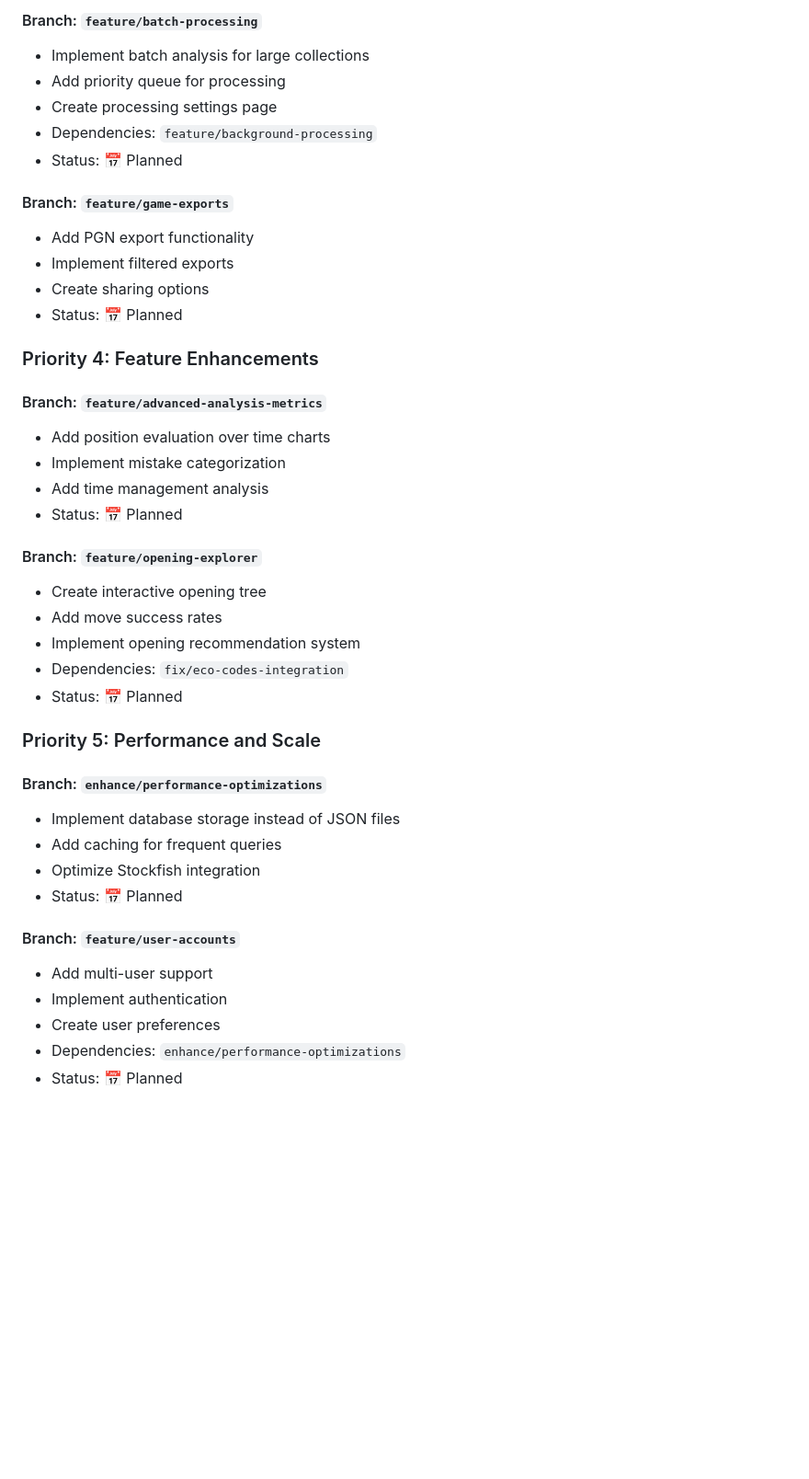
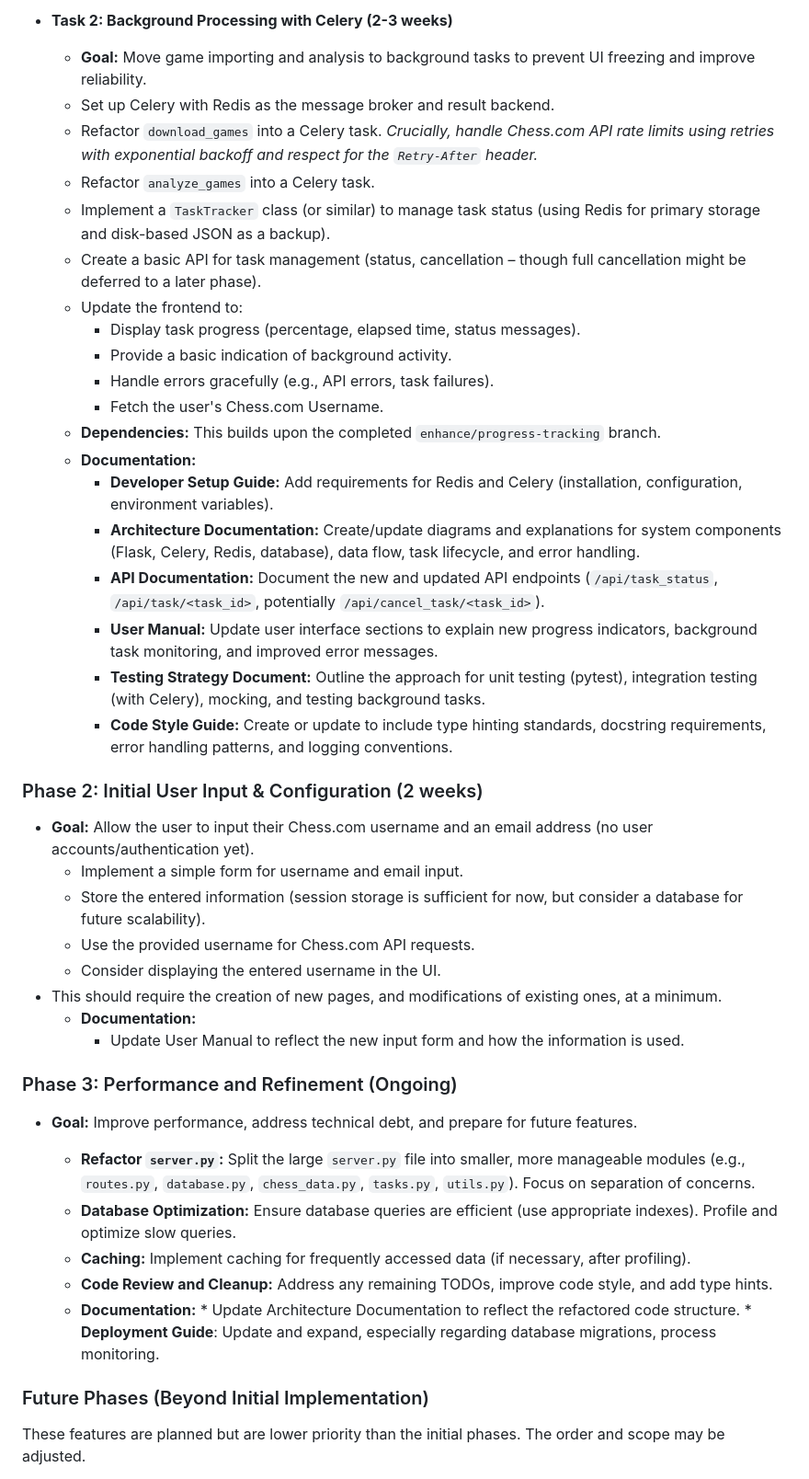
Before and after one commit to IlliquidAsset/chess, a Markdown page: docs/ROADMAP.md, the part around one of its changes. Shown at 92% size. Drawn GitHub-style; blank space fills up the shorter version.

Commit message:
Updated roadmap

```diff
--- a/docs/ROADMAP.md
+++ b/docs/ROADMAP.md
@@ -63,44 +36,49 @@
 
-#### Branch: `feature/batch-processing`
-- Implement batch analysis for large collections
-- Add priority queue for processing
-- Create processing settings page
-- Dependencies: `feature/background-processing`
-- Status: 📅 Planned
+*   **Task 2:  Background Processing with Celery (2-3 weeks)**
+    *   **Goal:** Move game importing and analysis to background tasks to prevent UI freezing and improve reliability.
+    *   Set up Celery with Redis as the message broker and result backend.
+    *   Refactor `download_games` into a Celery task.  *Crucially, handle Chess.com API rate limits using retries with exponential backoff and respect for the `Retry-After` header.*
+    *   Refactor `analyze_games` into a Celery task.
+    *   Implement a `TaskTracker` class (or similar) to manage task status (using Redis for primary storage and disk-based JSON as a backup).
+    *   Create a basic API for task management (status, cancellation – though full cancellation might be deferred to a later phase).
+    *   Update the frontend to:
+        *   Display task progress (percentage, elapsed time, status messages).
+        *   Provide a basic indication of background activity.
+        *   Handle errors gracefully (e.g., API errors, task failures).
+        *    Fetch the user's Chess.com Username.
+    *   **Dependencies:** This builds upon the completed `enhance/progress-tracking` branch.
+    * **Documentation:**
+        *   **Developer Setup Guide:** Add requirements for Redis and Celery (installation, configuration, environment variables).
+        *   **Architecture Documentation:** Create/update diagrams and explanations for system components (Flask, Celery, Redis, database), data flow, task lifecycle, and error handling.
+        *   **API Documentation:**  Document the new and updated API endpoints (`/api/task_status`, `/api/task/<task_id>`, potentially `/api/cancel_task/<task_id>`).
+        *   **User Manual:** Update user interface sections to explain new progress indicators, background task monitoring, and improved error messages.
+        *   **Testing Strategy Document:** Outline the approach for unit testing (pytest), integration testing (with Celery), mocking, and testing background tasks.
+        *  **Code Style Guide:** Create or update to include type hinting standards, docstring requirements, error handling patterns, and logging conventions.
 
-#### Branch: `feature/game-exports`
-- Add PGN export functionality
-- Implement filtered exports
-- Create sharing options
-- Status: 📅 Planned
+### Phase 2:  Initial User Input & Configuration (2 weeks)
 
-### Priority 4: Feature Enhancements
+* **Goal:** Allow the user to input their Chess.com username and an email address (no user accounts/authentication yet).
+    * Implement a simple form for username and email input.
+    * Store the entered information (session storage is sufficient for now, but consider a database for future scalability).
+    * Use the provided username for Chess.com API requests.
+    * Consider displaying the entered username in the UI.
+* This should require the creation of new pages, and modifications of existing ones, at a minimum.
+    *   **Documentation:**
+        *   Update User Manual to reflect the new input form and how the information is used.
 
-#### Branch: `feature/advanced-analysis-metrics`
-- Add position evaluation over time charts
-- Implement mistake categorization
-- Add time management analysis
-- Status: 📅 Planned
+### Phase 3:  Performance and Refinement (Ongoing)
 
-#### Branch: `feature/opening-explorer`
-- Create interactive opening tree
-- Add move success rates
-- Implement opening recommendation system
-- Dependencies: `fix/eco-codes-integration`
-- Status: 📅 Planned
+*   **Goal:** Improve performance, address technical debt, and prepare for future features.
 
-### Priority 5: Performance and Scale
+    *   **Refactor `server.py`:** Split the large `server.py` file into smaller, more manageable modules (e.g., `routes.py`, `database.py`, `chess_data.py`, `tasks.py`, `utils.py`).  Focus on separation of concerns.
+    *   **Database Optimization:**  Ensure database queries are efficient (use appropriate indexes). Profile and optimize slow queries.
+    *   **Caching:** Implement caching for frequently accessed data (if necessary, after profiling).
+    *   **Code Review and Cleanup:**  Address any remaining TODOs, improve code style, and add type hints.
+     *   **Documentation:**
+        *   Update Architecture Documentation to reflect the refactored code structure.
+        *  **Deployment Guide**: Update and expand, especially regarding database migrations, process monitoring.
 
-#### Branch: `enhance/performance-optimizations`
-- Implement database storage instead of JSON files
-- Add caching for frequent queries
-- Optimize Stockfish integration
-- Status: 📅 Planned
+### Future Phases (Beyond Initial Implementation)
 
-#### Branch: `feature/user-accounts`
-- Add multi-user support
-- Implement authentication
-- Create user preferences
-- Dependencies: `enhance/performance-optimizations`
-- Status: 📅 Planned
+These features are planned but are lower priority than the initial phases. The order and scope may be adjusted.
 
```
Also changed, not shown: other parts of docs/ROADMAP.md (+49 -69 lines).
